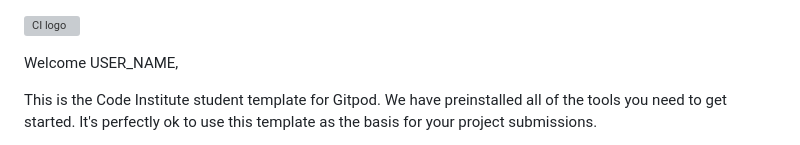
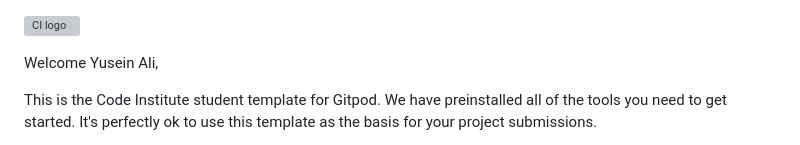
Before and after one commit to Yuss76A/uniting-hockey-fans-in-J-nk-ping, a Markdown page: README.md, the part around the change. GitHub-like rendering; grey boxes are pictures that could not be loaded.

```diff
--- a/README.md
+++ b/README.md
@@ -1,6 +1,6 @@
 ![CI logo](https://codeinstitute.s3.amazonaws.com/fullstack/ci_logo_small.png)
 
-Welcome USER_NAME,
+Welcome Yusein Ali,
 
 This is the Code Institute student template for Gitpod. We have preinstalled all of the tools you need to get started. It's perfectly ok to use this template as the basis for your project submissions.
 
```
